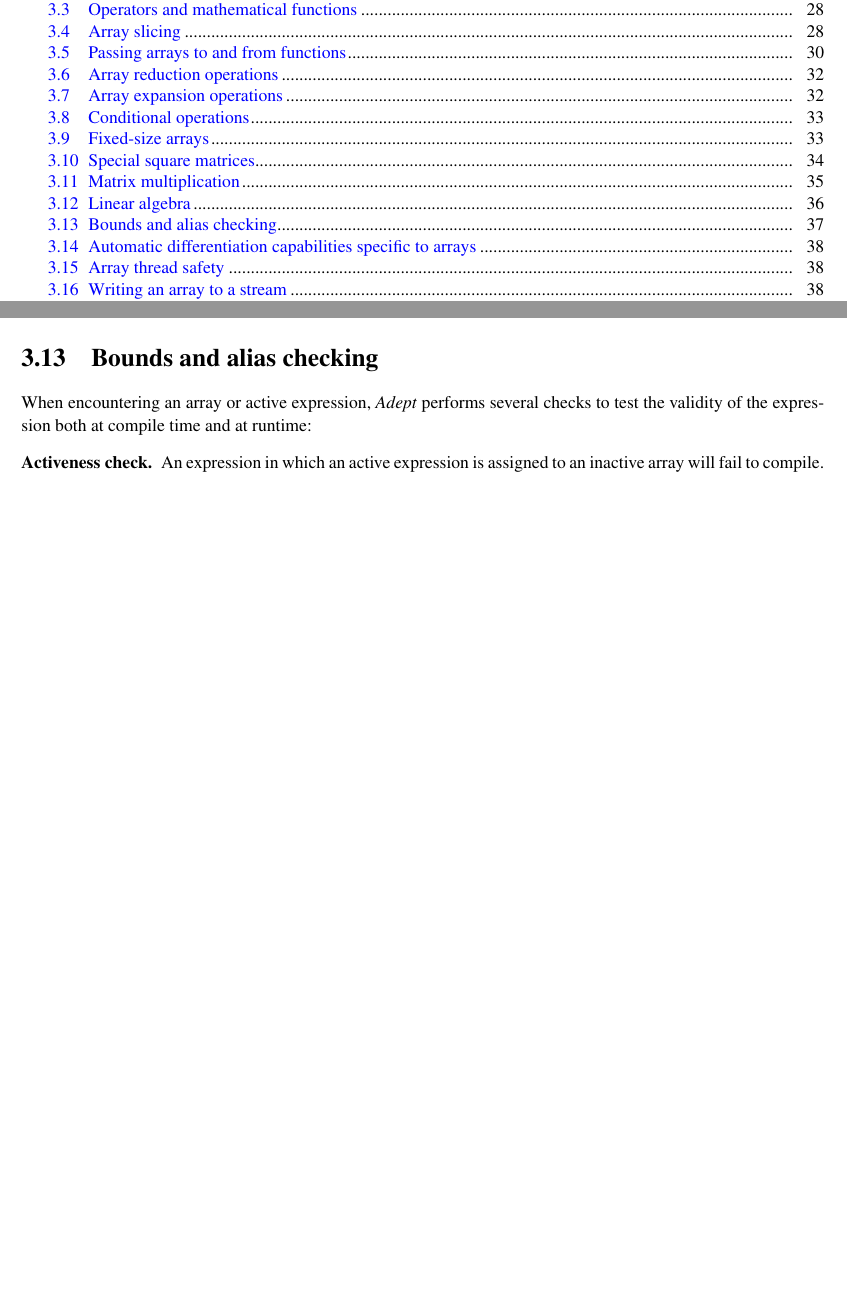
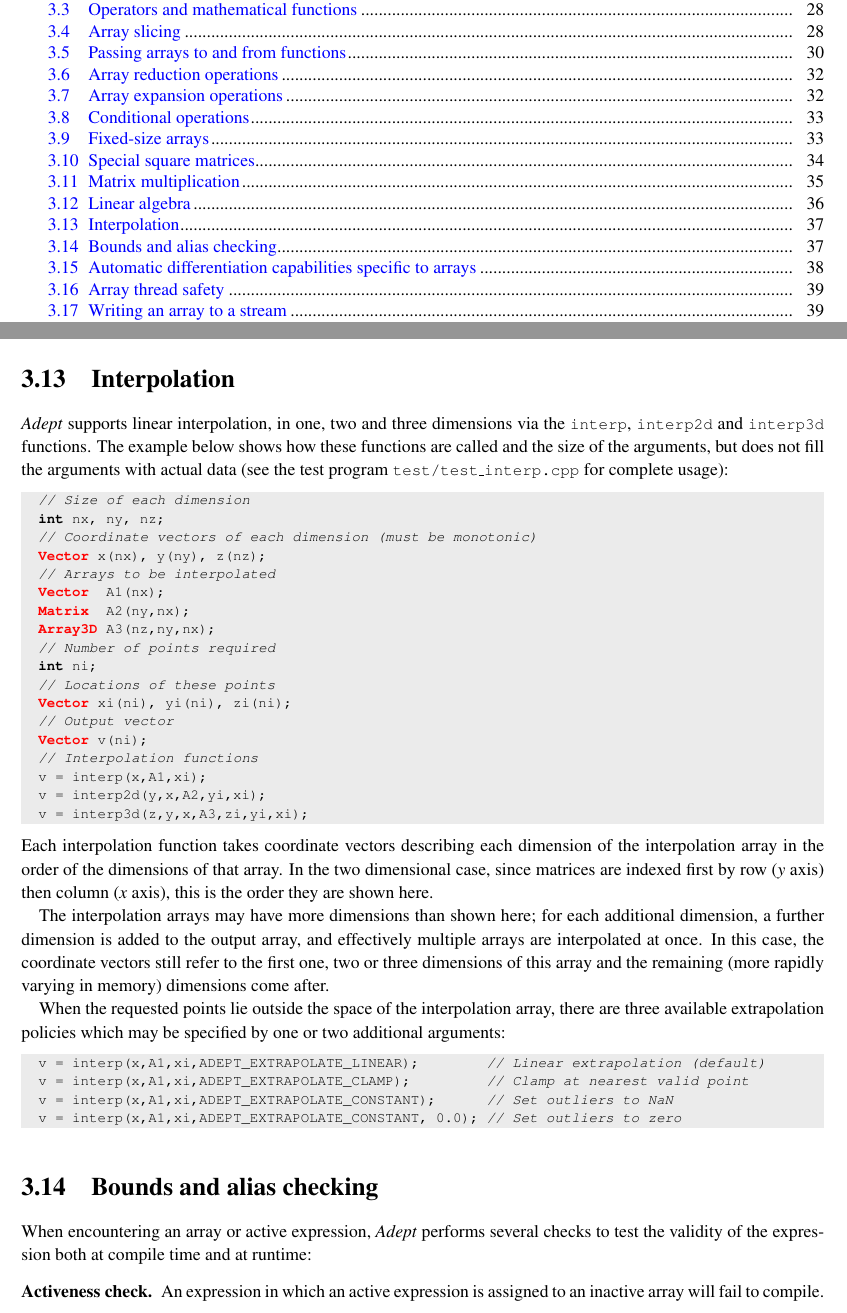
Before and after one commit to rjhogan/Adept-2, a LaTeX book (doc/adept_documentation.tex): two parts of pages 2 and 38 of 59, joined at a grey line, cut so that both start at the same text, the shorter picture padded with empty space. Compiled offline with pdfLaTeX.

Commit message:
Added 2D and 3D interpolation functions

```diff
--- a/doc/adept_documentation.tex
+++ b/doc/adept_documentation.tex
@@ -115,7 +115,7 @@
 
 \date{Document version 2.1 (February 2021) applicable to \Adept\ version
   2.1 \thanks{This document is copyright \copyright\ Robin J. Hogan
-    2013--2021.  Permission is granted to copy, distribute and/or
+    2013--2024.  Permission is granted to copy, distribute and/or
     modify this document under the terms of the GNU Free Documentation
     License, Version 1.3 or any later version published by the Free
     Software Foundation. This license may be found at
@@ -2843,6 +2843,58 @@ Statements involving \code{solve} and \code{inv} cannot yet be
 automatically differentiated. When the \Adept\ stack is redesigned to
 hold matrices, this capability will be added.
 
+\section{Interpolation}
+\emph{Adept} supports linear interpolation, in one, two and three
+dimensions via the \code{interp}, \code{interp2d} and \code{interp3d}
+functions. The example below shows how these functions are called and
+the size of the arguments, but does not fill the arguments with actual
+data (see the test program \code{test/test\_interp.cpp} for complete
+usage):
+%
+\begin{lstlisting}
+  // Size of each dimension
+  int nx, ny, nz;
+  // Coordinate vectors of each dimension (must be monotonic)
+  Vector x(nx), y(ny), z(nz);
+  // Arrays to be interpolated
+  Vector  A1(nx);
+  Matrix  A2(ny,nx);
+  Array3D A3(nz,ny,nx);
+  // Number of points required
+  int ni;
+  // Locations of these points
+  Vector xi(ni), yi(ni), zi(ni);
+  // Output vector
+  Vector v(ni);
+  // Interpolation functions
+  v = interp(x,A1,xi);
+  v = interp2d(y,x,A2,yi,xi);
+  v = interp3d(z,y,x,A3,zi,yi,xi);
+\end{lstlisting}
+%
+Each interpolation function takes coordinate vectors describing each
+dimension of the interpolation array in the order of the dimensions of
+that array. In the two dimensional case, since matrices are indexed
+first by row ($y$ axis) then column ($x$ axis), this is the order they
+are shown here.
+
+The interpolation arrays may have more dimensions than shown here; for
+each additional dimension, a further dimension is added to the output
+array, and effectively multiple arrays are interpolated at once. In
+this case, the coordinate vectors still refer to the first one, two or
+three dimensions of this array and the remaining (more rapidly varying
+in memory) dimensions come after.
+
+When the requested points lie outside the space of the interpolation
+array, there are three available extrapolation policies which may be
+specified by one or two additional arguments:
+\begin{lstlisting}
+  v = interp(x,A1,xi,ADEPT_EXTRAPOLATE_LINEAR);        // Linear extrapolation (default)
+  v = interp(x,A1,xi,ADEPT_EXTRAPOLATE_CLAMP);         // Clamp at nearest valid point
+  v = interp(x,A1,xi,ADEPT_EXTRAPOLATE_CONSTANT);      // Set outliers to NaN
+  v = interp(x,A1,xi,ADEPT_EXTRAPOLATE_CONSTANT, 0.0); // Set outliers to zero
+\end{lstlisting}
+
 \section{Bounds and alias checking}
 \label{sec:bounds}
 When encountering an array or active expression, \Adept\ performs
```
Also changed, not shown: 5 other files.
